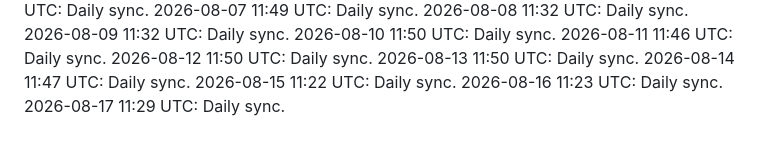
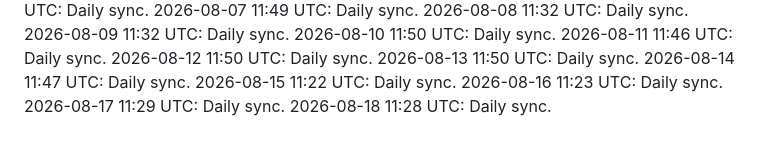
Before and after one commit to maleshep/hpc-llm-serving, a Markdown page: daily-log.md, the part around the change. Drawn GitHub-style.

Commit message:
Daily log 2026-08-18

```diff
--- a/daily-log.md
+++ b/daily-log.md
@@ -79,3 +79,4 @@
 2026-08-15 11:22 UTC: Daily sync.
 2026-08-16 11:23 UTC: Daily sync.
 2026-08-17 11:29 UTC: Daily sync.
+2026-08-18 11:28 UTC: Daily sync.
```
